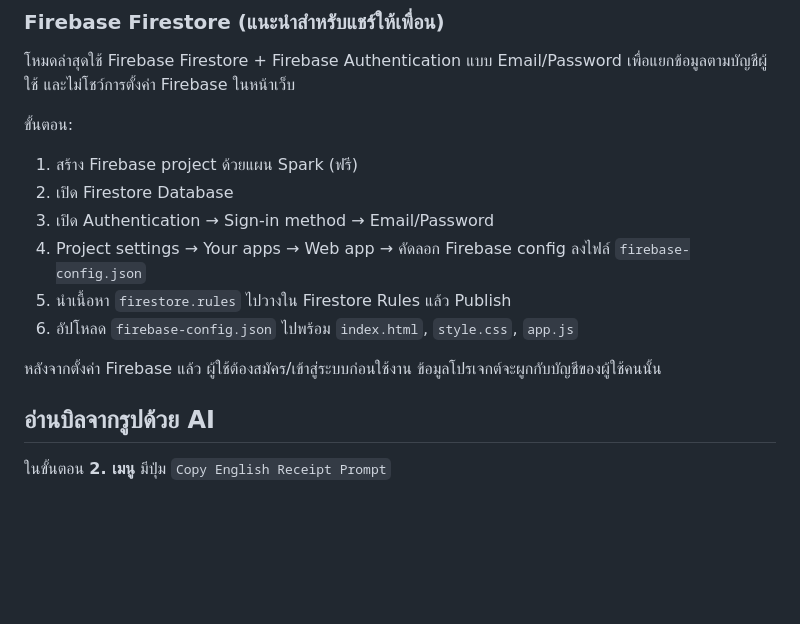
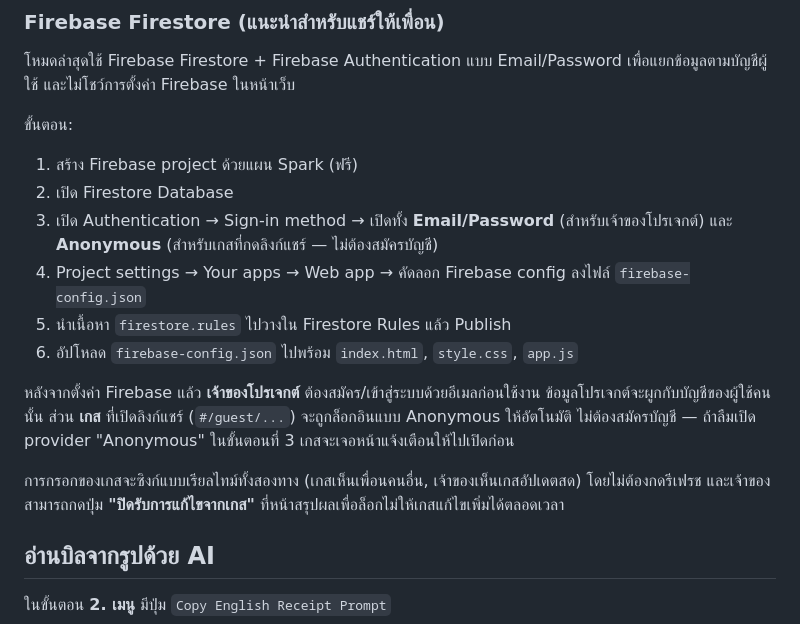
Before and after one commit to Thanawat-AI-dev/bill-splitter-data, a Markdown page: README.md, the part around the change. GitHub-like rendering; blank space fills up the shorter version.

```diff
--- a/README.md
+++ b/README.md
@@ -26,12 +26,14 @@ start-app.bat    เปิด local server สำหรับทดสอบบ
 ขั้นตอน:
 1. สร้าง Firebase project ด้วยแผน Spark (ฟรี)
 2. เปิด Firestore Database
-3. เปิด Authentication → Sign-in method → Email/Password
+3. เปิด Authentication → Sign-in method → เปิดทั้ง **Email/Password** (สำหรับเจ้าของโปรเจกต์) และ **Anonymous** (สำหรับเกสที่กดลิงก์แชร์ — ไม่ต้องสมัครบัญชี)
 4. Project settings → Your apps → Web app → คัดลอก Firebase config ลงไฟล์ `firebase-config.json`
 5. นำเนื้อหา `firestore.rules` ไปวางใน Firestore Rules แล้ว Publish
 6. อัปโหลด `firebase-config.json` ไปพร้อม `index.html`, `style.css`, `app.js`
 
-หลังจากตั้งค่า Firebase แล้ว ผู้ใช้ต้องสมัคร/เข้าสู่ระบบก่อนใช้งาน ข้อมูลโปรเจกต์จะผูกกับบัญชีของผู้ใช้คนนั้น
+หลังจากตั้งค่า Firebase แล้ว **เจ้าของโปรเจกต์** ต้องสมัคร/เข้าสู่ระบบด้วยอีเมลก่อนใช้งาน ข้อมูลโปรเจกต์จะผูกกับบัญชีของผู้ใช้คนนั้น ส่วน **เกส** ที่เปิดลิงก์แชร์ (`#/guest/...`) จะถูกล็อกอินแบบ Anonymous ให้อัตโนมัติ ไม่ต้องสมัครบัญชี — ถ้าลืมเปิด provider "Anonymous" ในขั้นตอนที่ 3 เกสจะเจอหน้าแจ้งเตือนให้ไปเปิดก่อน
+
+การกรอกของเกสจะซิงก์แบบเรียลไทม์ทั้งสองทาง (เกสเห็นเพื่อนคนอื่น, เจ้าของเห็นเกสอัปเดตสด) โดยไม่ต้องกดรีเฟรช และเจ้าของสามารถกดปุ่ม **"ปิดรับการแก้ไขจากเกส"** ที่หน้าสรุปผลเพื่อล็อกไม่ให้เกสแก้ไขเพิ่มได้ตลอดเวลา
 
 ## อ่านบิลจากรูปด้วย AI
 
```
